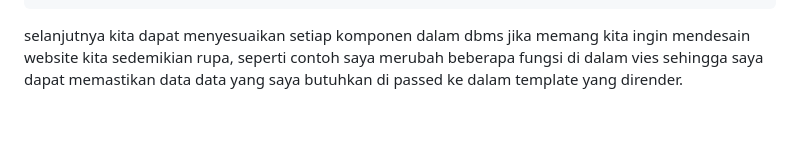
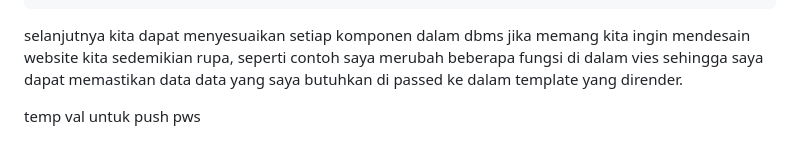
Before and after one commit to alphasuthamedia/BaritoInternational, a Markdown page: README.md, the part around the change. Rendered like a GitHub page; blank space fills up the shorter version.

Commit message:
push pws

````diff
--- a/README.md
+++ b/README.md
@@ -753,3 +753,5 @@ def edit_product(request, id):
 ```
 
 selanjutnya kita dapat menyesuaikan setiap komponen dalam dbms jika memang kita ingin mendesain website kita sedemikian rupa, seperti contoh saya merubah beberapa fungsi di dalam vies sehingga saya dapat memastikan data data yang saya butuhkan di passed ke dalam template yang dirender.
+
+temp val untuk push pws
````
